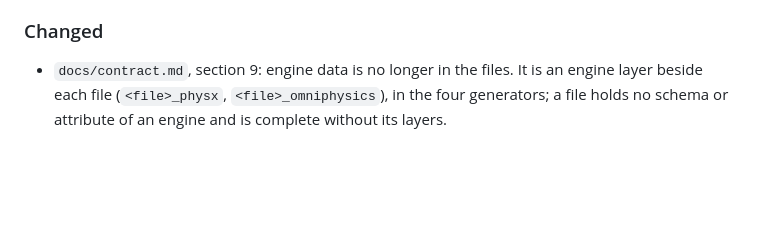
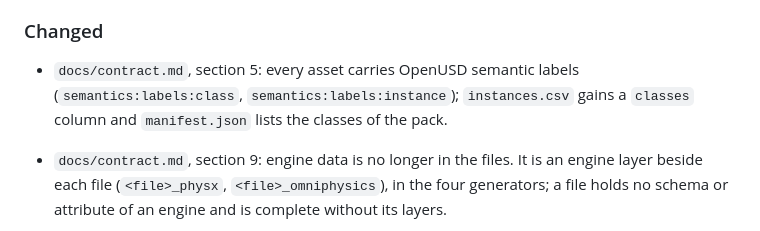
Before and after one commit to drscaon/primvaria, a Markdown page: CHANGELOG.md, the part around the change. Drawn GitHub-style; blank space fills up the shorter version.

```diff
--- a/CHANGELOG.md
+++ b/CHANGELOG.md
@@ -39,6 +39,9 @@ pre-release versions.
 
 ### Changed
 
+- `docs/contract.md`, section 5: every asset carries OpenUSD semantic labels
+  (`semantics:labels:class`, `semantics:labels:instance`); `instances.csv`
+  gains a `classes` column and `manifest.json` lists the classes of the pack.
 - `docs/contract.md`, section 9: engine data is no longer in the files. It is
   an engine layer beside each file (`<file>_physx`, `<file>_omniphysics`),
   in the four generators; a file holds no schema or attribute of an engine
```
Also changed, not shown: docs/contract.md (+28 -2 lines).
